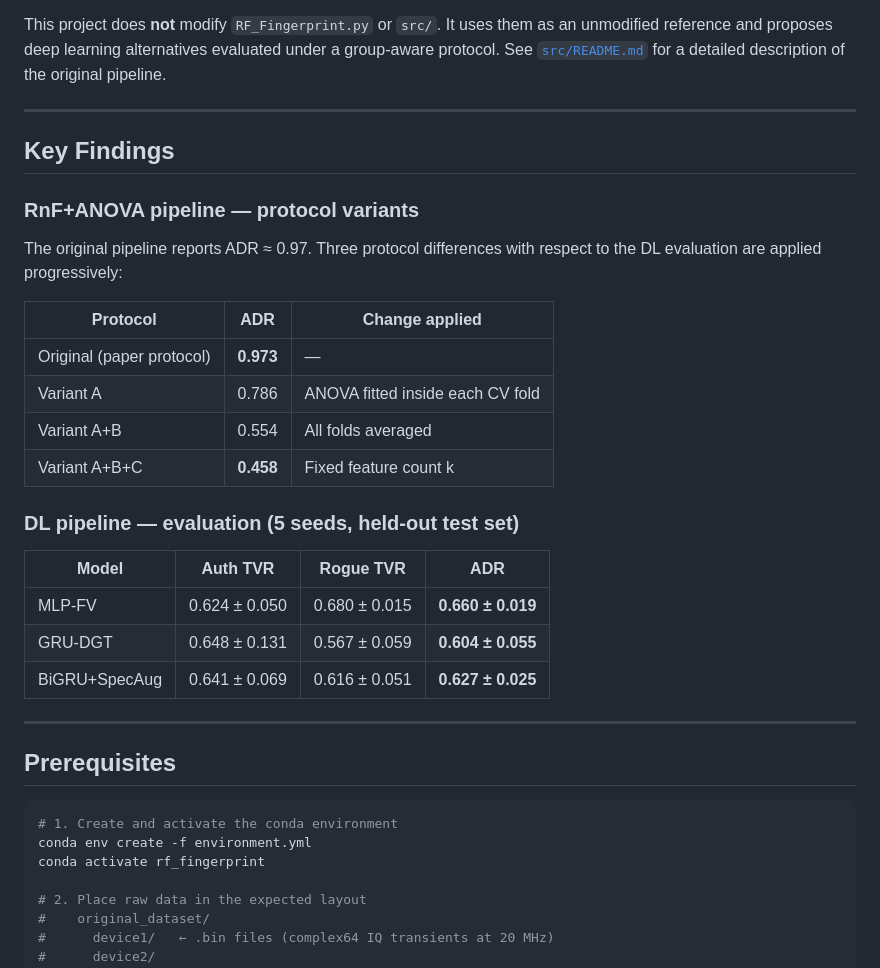
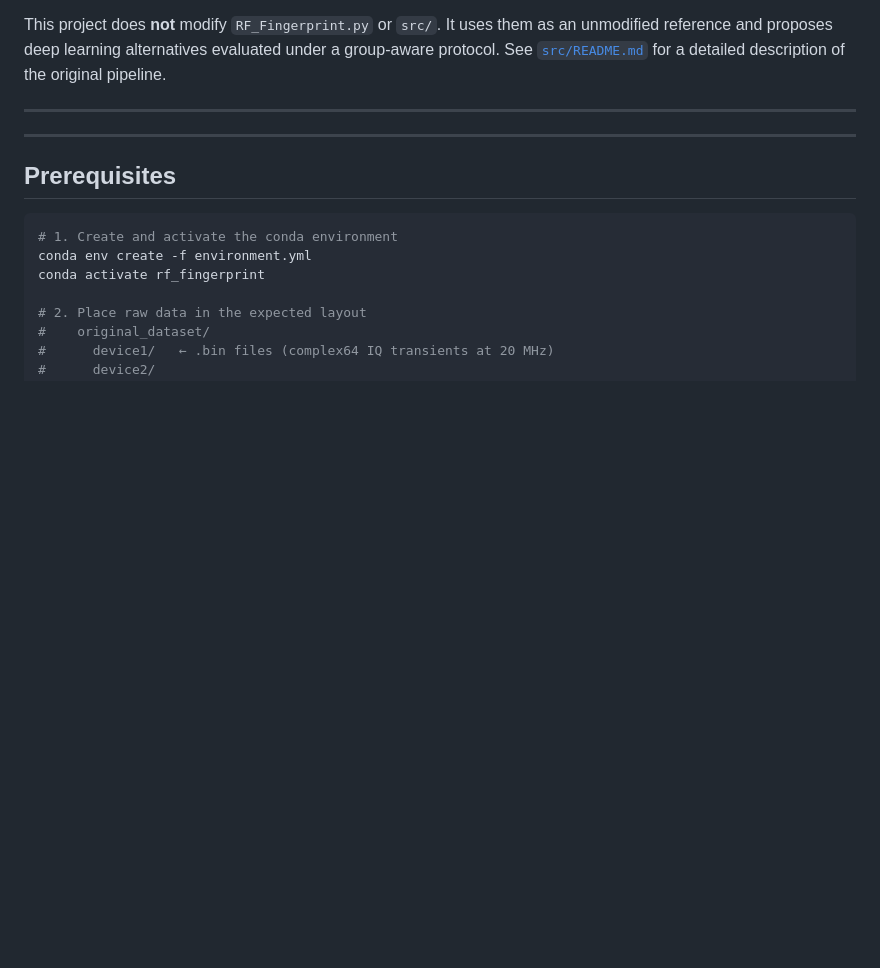
Before and after one commit to Karma39/Advanced-Security, a Markdown page: README.md, the part around the change. GitHub-like rendering; blank space fills up the shorter version.

```diff
--- a/README.md
+++ b/README.md
@@ -22,27 +22,6 @@ The pipeline implements an RF-DNA fingerprinting scheme: each device's power-on
 This project does **not** modify `RF_Fingerprint.py` or `src/`. It uses them as an unmodified reference and proposes deep learning alternatives evaluated under a group-aware protocol. See [`src/README.md`](src/README.md) for a detailed description of the original pipeline.
 
 ---
-
-## Key Findings
-
-### RnF+ANOVA pipeline — protocol variants
-
-The original pipeline reports ADR ≈ 0.97. Three protocol differences with respect to the DL evaluation are applied progressively:
-
-| Protocol | ADR | Change applied |
-|----------|-----|----------------|
-| Original (paper protocol) | **0.973** | — |
-| Variant A | 0.786 | ANOVA fitted inside each CV fold |
-| Variant A+B | 0.554 | All folds averaged |
-| Variant A+B+C | **0.458** | Fixed feature count k |
-
-### DL pipeline — evaluation (5 seeds, held-out test set)
-
-| Model | Auth TVR | Rogue TVR | ADR |
-|-------|----------|-----------|-----|
-| MLP-FV | 0.624 ± 0.050 | 0.680 ± 0.015 | **0.660 ± 0.019** |
-| GRU-DGT | 0.648 ± 0.131 | 0.567 ± 0.059 | **0.604 ± 0.055** |
-| BiGRU+SpecAug | 0.641 ± 0.069 | 0.616 ± 0.051 | **0.627 ± 0.025** |
 
 
 ---
```
